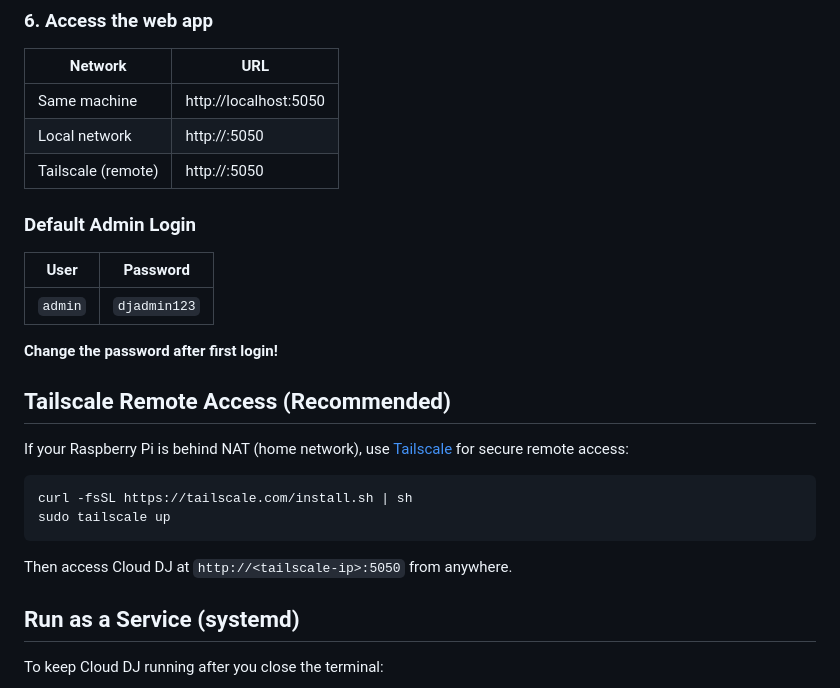
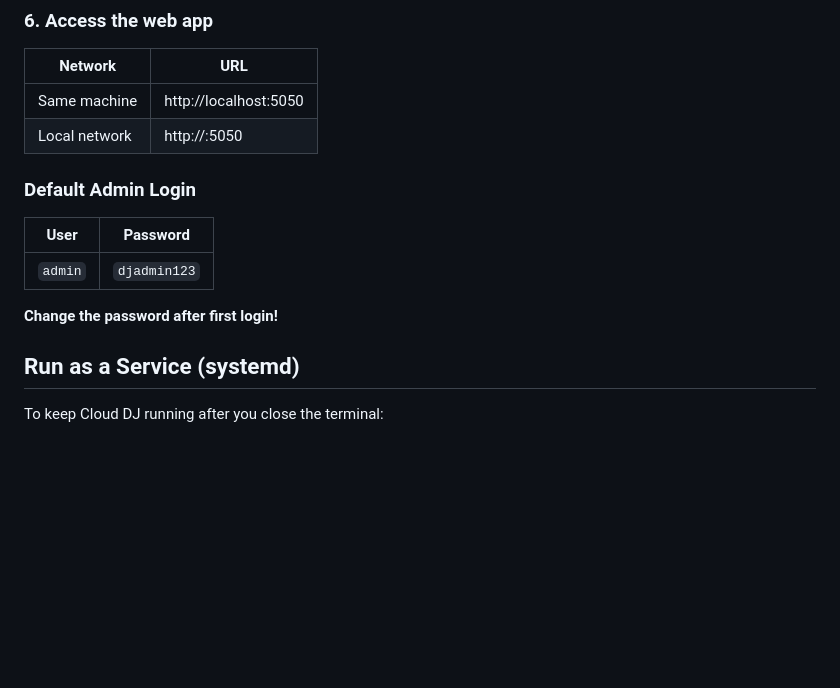
Before and after one commit to lgnrvz/cloud-dj, a Markdown page: README.md, the part around one of its changes. GitHub-like rendering; blank space fills up the shorter version.

````diff
--- a/README.md
+++ b/README.md
@@ -101,7 +112,6 @@ The server runs on **port 5050**.
 |---------|-----|
 | Same machine | http://localhost:5050 |
 | Local network | http://<raspberry-pi-ip>:5050 |
-| Tailscale (remote) | http://<tailscale-ip>:5050 |
 
 ### Default Admin Login
 
@@ -110,17 +120,6 @@ The server runs on **port 5050**.
 | `admin` | `djadmin123` |
 
 **Change the password after first login!**
-
-## Tailscale Remote Access (Recommended)
-
-If your Raspberry Pi is behind NAT (home network), use [Tailscale](https://tailscale.com) for secure remote access:
-
-```bash
-curl -fsSL https://tailscale.com/install.sh | sh
-sudo tailscale up
-```
-
-Then access Cloud DJ at `http://<tailscale-ip>:5050` from anywhere.
 
 ## Run as a Service (systemd)
 
````
Also changed, not shown: other parts of README.md (+30 -9 lines).
